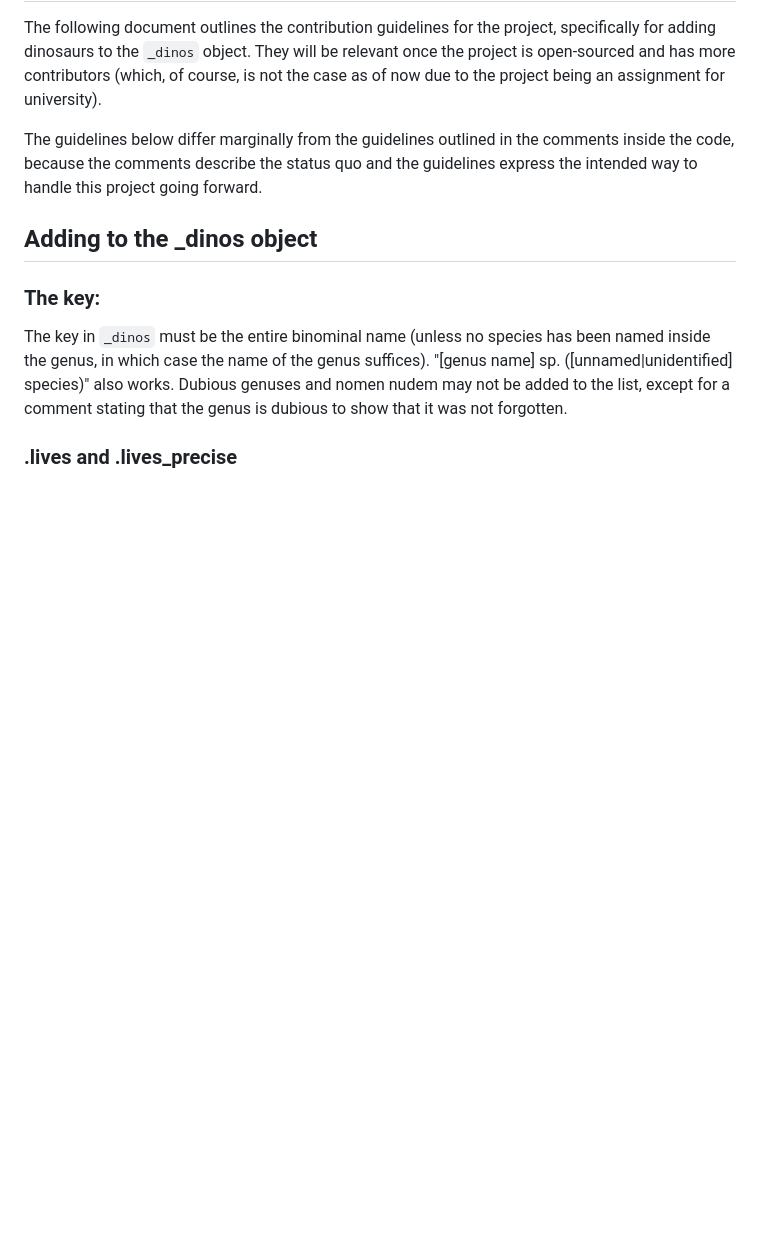
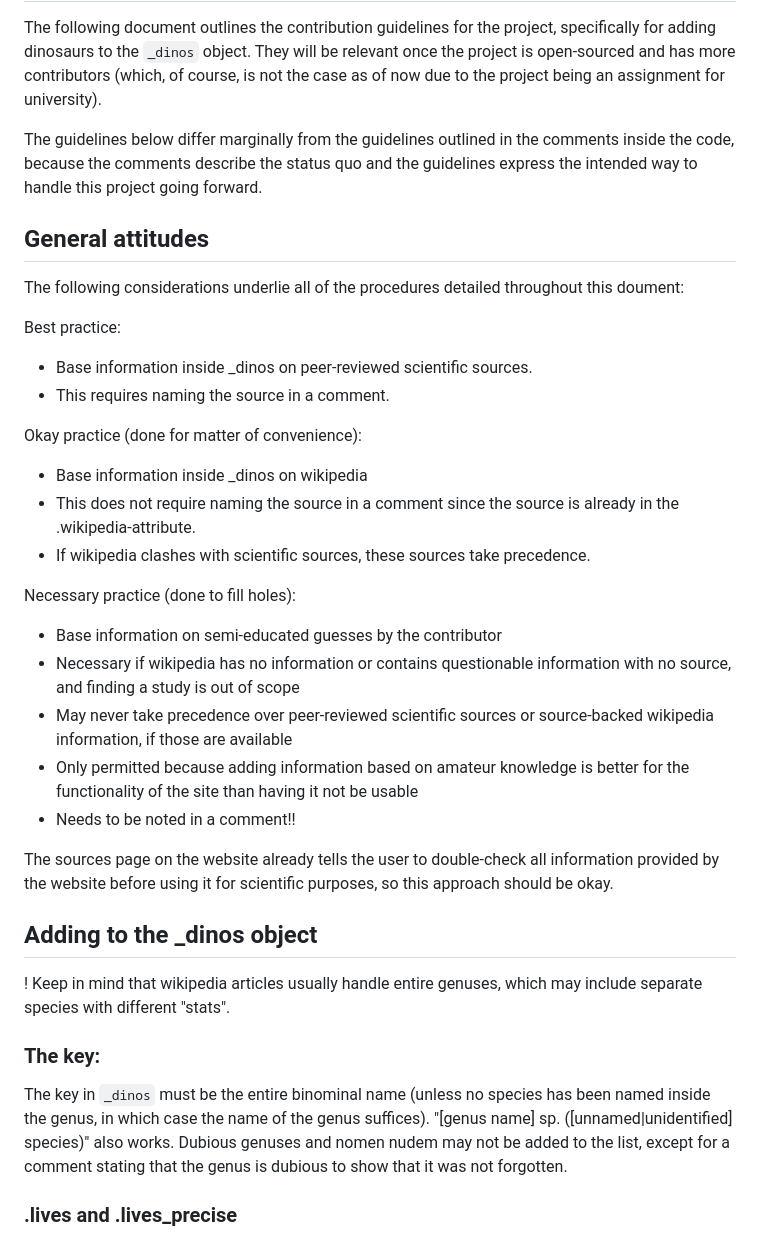
Before and after one commit to phseiff/DinoGuide, a Markdown page: data/contribution_guidelines.md, the part around the change. Drawn GitHub-style; blank space fills up the shorter version.

Commit message:
Add to contribution guidelines.

```diff
--- a/data/contribution_guidelines.md
+++ b/data/contribution_guidelines.md
@@ -8,7 +8,32 @@ assignment for university).
 
 The guidelines below differ marginally from the guidelines outlined in the comments inside the code, because the comments describe the status quo and the guidelines express the intended way to handle this project going forward.
 
+## General attitudes
+
+The following considerations underlie all of the procedures detailed throughout this doument:
+
+Best practice:
+* Base information inside _dinos on peer-reviewed scientific sources.
+* This requires naming the source in a comment.
+
+Okay practice (done for matter of convenience):
+* Base information inside _dinos on wikipedia
+* This does not require naming the source in a comment since the source is already in the .wikipedia-attribute.
+* If wikipedia clashes with scientific sources, these sources take precedence.
+
+Necessary practice (done to fill holes):
+* Base information on semi-educated guesses by the contributor
+* Necessary if wikipedia has no information or contains questionable information with no source, and finding a study is out of scope
+* May never take precedence over peer-reviewed scientific sources or source-backed wikipedia information, if those are available
+* Only permitted because adding information based on amateur knowledge is better for the functionality of the site than having it not be usable
+* Needs to be noted in a comment!!
+
+The sources page on the website already tells the user to double-check all information provided by the website before using it for scientific purposes,
+so this approach should be okay.
+
 ## Adding to the _dinos object
+
+! Keep in mind that wikipedia articles usually handle entire genuses, which may include separate species with different "stats".
 
 ### The key:
 
```
